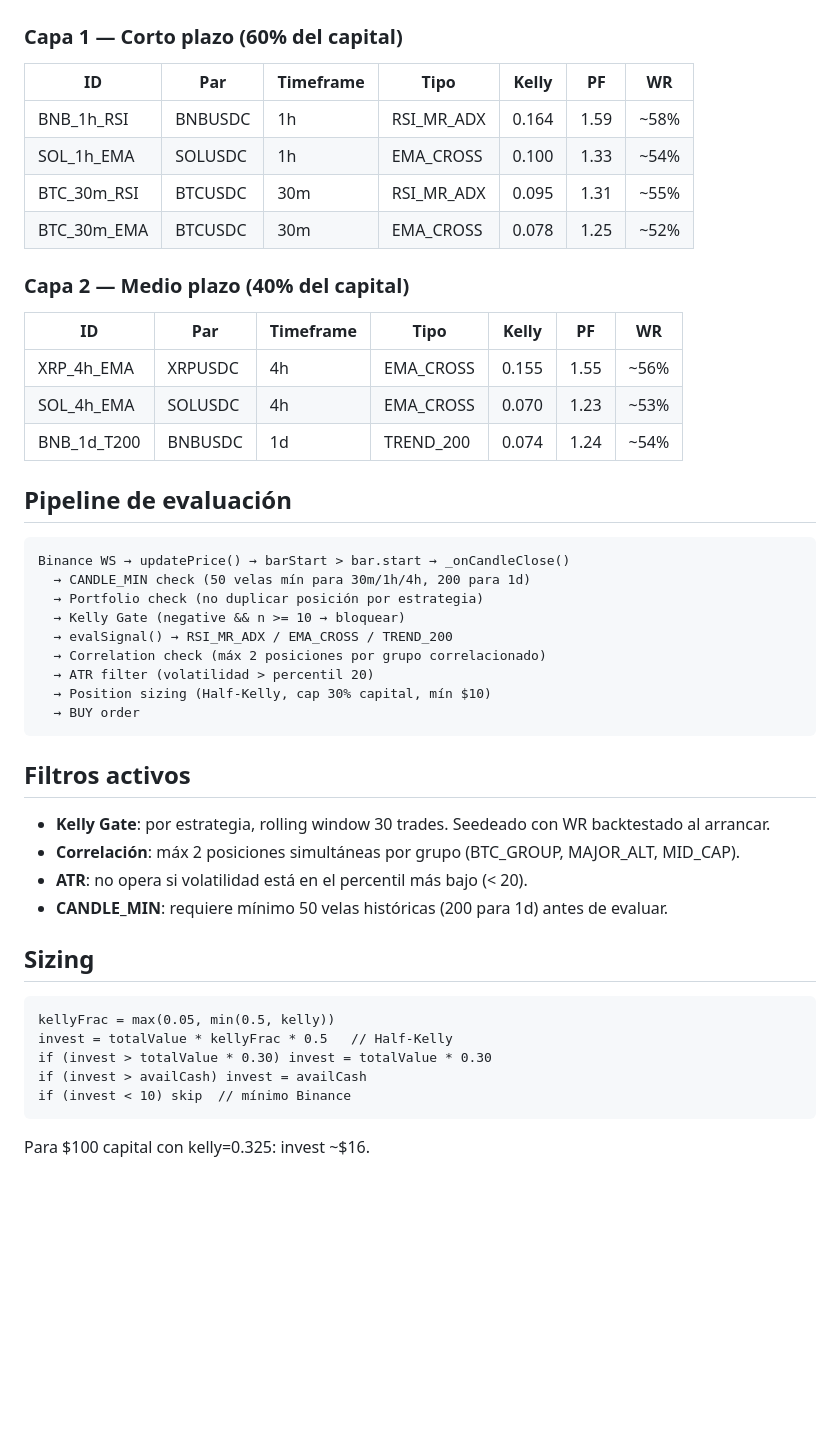
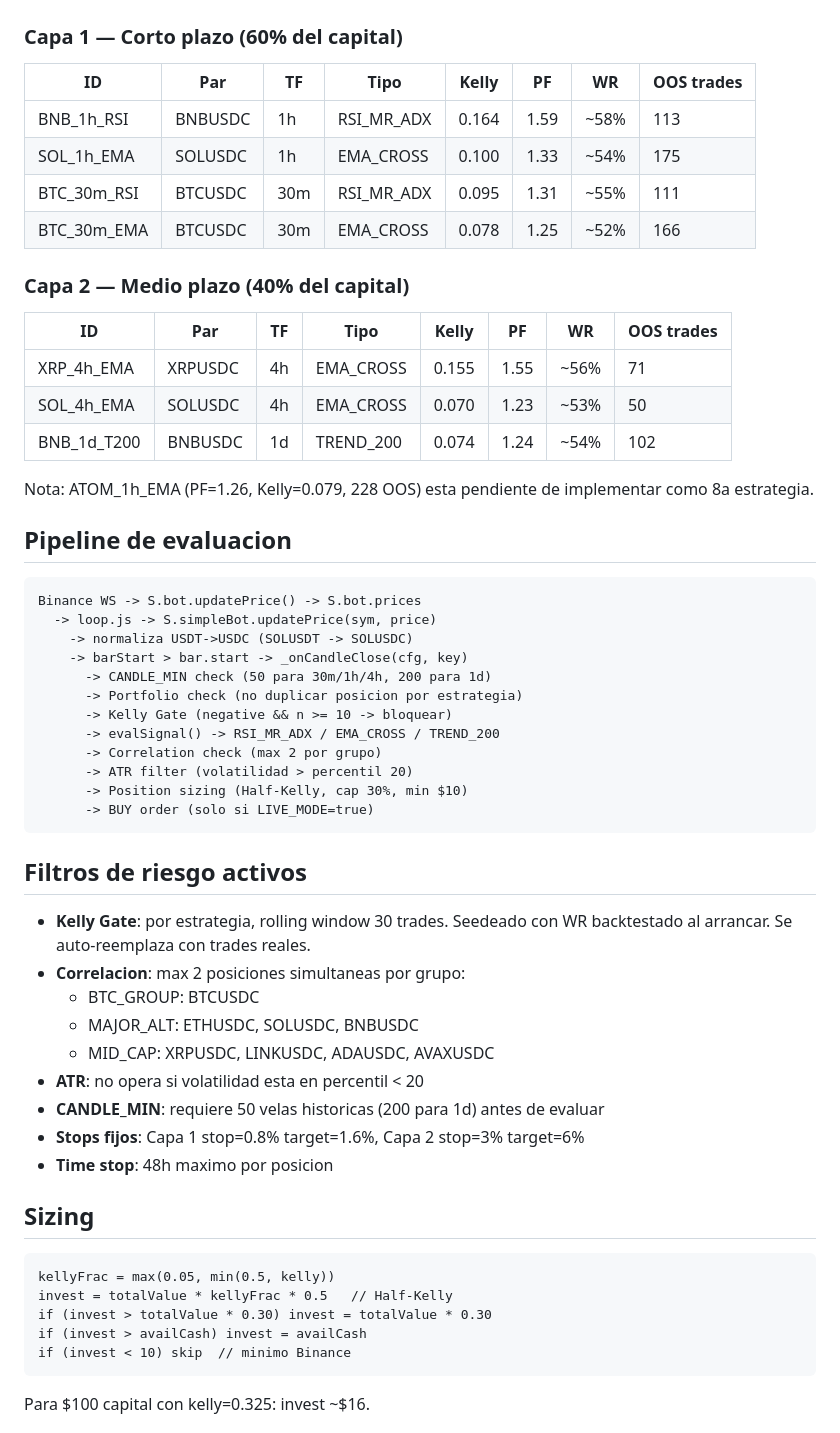
Before and after one commit to ikalek0/cryptobot-live, a Markdown page: CLAUDE.md, the part around one of its changes. Drawn GitHub-style; blank space fills up the shorter version.

````diff
--- a/CLAUDE.md
+++ b/CLAUDE.md
@@ -11,37 +44,47 @@ Puede operar en modo PAPER-LIVE (simula trades sin ejecutar órdenes reales) o L
 
 ### Capa 1 — Corto plazo (60% del capital)
-| ID | Par | Timeframe | Tipo | Kelly | PF | WR |
-|----|-----|-----------|------|-------|-----|-----|
-| BNB_1h_RSI | BNBUSDC | 1h | RSI_MR_ADX | 0.164 | 1.59 | ~58% |
-| SOL_1h_EMA | SOLUSDC | 1h | EMA_CROSS | 0.100 | 1.33 | ~54% |
-| BTC_30m_RSI | BTCUSDC | 30m | RSI_MR_ADX | 0.095 | 1.31 | ~55% |
-| BTC_30m_EMA | BTCUSDC | 30m | EMA_CROSS | 0.078 | 1.25 | ~52% |
+| ID | Par | TF | Tipo | Kelly | PF | WR | OOS trades |
+|----|-----|-----|------|-------|-----|-----|------------|
+| BNB_1h_RSI | BNBUSDC | 1h | RSI_MR_ADX | 0.164 | 1.59 | ~58% | 113 |
+| SOL_1h_EMA | SOLUSDC | 1h | EMA_CROSS | 0.100 | 1.33 | ~54% | 175 |
+| BTC_30m_RSI | BTCUSDC | 30m | RSI_MR_ADX | 0.095 | 1.31 | ~55% | 111 |
+| BTC_30m_EMA | BTCUSDC | 30m | EMA_CROSS | 0.078 | 1.25 | ~52% | 166 |
 
 ### Capa 2 — Medio plazo (40% del capital)
-| ID | Par | Timeframe | Tipo | Kelly | PF | WR |
-|----|-----|-----------|------|-------|-----|-----|
-| XRP_4h_EMA | XRPUSDC | 4h | EMA_CROSS | 0.155 | 1.55 | ~56% |
-| SOL_4h_EMA | SOLUSDC | 4h | EMA_CROSS | 0.070 | 1.23 | ~53% |
-| BNB_1d_T200 | BNBUSDC | 1d | TREND_200 | 0.074 | 1.24 | ~54% |
+| ID | Par | TF | Tipo | Kelly | PF | WR | OOS trades |
+|----|-----|-----|------|-------|-----|-----|------------|
+| XRP_4h_EMA | XRPUSDC | 4h | EMA_CROSS | 0.155 | 1.55 | ~56% | 71 |
+| SOL_4h_EMA | SOLUSDC | 4h | EMA_CROSS | 0.070 | 1.23 | ~53% | 50 |
+| BNB_1d_T200 | BNBUSDC | 1d | TREND_200 | 0.074 | 1.24 | ~54% | 102 |
 
-## Pipeline de evaluación
+Nota: ATOM_1h_EMA (PF=1.26, Kelly=0.079, 228 OOS) esta pendiente de implementar como 8a estrategia.
+
+## Pipeline de evaluacion
 ```
-Binance WS → updatePrice() → barStart > bar.start → _onCandleClose()
-  → CANDLE_MIN check (50 velas mín para 30m/1h/4h, 200 para 1d)
-  → Portfolio check (no duplicar posición por estrategia)
-  → Kelly Gate (negative && n >= 10 → bloquear)
-  → evalSignal() → RSI_MR_ADX / EMA_CROSS / TREND_200
-  → Correlation check (máx 2 posiciones por grupo correlacionado)
-  → ATR filter (volatilidad > percentil 20)
-  → Position sizing (Half-Kelly, cap 30% capital, mín $10)
-  → BUY order
+Binance WS -> S.bot.updatePrice() -> S.bot.prices
+  -> loop.js -> S.simpleBot.updatePrice(sym, price)
+    -> normaliza USDT->USDC (SOLUSDT -> SOLUSDC)
+    -> barStart > bar.start -> _onCandleClose(cfg, key)
+      -> CANDLE_MIN check (50 para 30m/1h/4h, 200 para 1d)
+      -> Portfolio check (no duplicar posicion por estrategia)
+      -> Kelly Gate (negative && n >= 10 -> bloquear)
+      -> evalSignal() -> RSI_MR_ADX / EMA_CROSS / TREND_200
+      -> Correlation check (max 2 por grupo)
+      -> ATR filter (volatilidad > percentil 20)
+      -> Position sizing (Half-Kelly, cap 30%, min $10)
+      -> BUY order (solo si LIVE_MODE=true)
 ```
 
-## Filtros activos
-- **Kelly Gate**: por estrategia, rolling window 30 trades. Seedeado con WR backtestado al arrancar.
-- **Correlación**: máx 2 posiciones simultáneas por grupo (BTC_GROUP, MAJOR_ALT, MID_CAP).
-- **ATR**: no opera si volatilidad está en el percentil más bajo (< 20).
-- **CANDLE_MIN**: requiere mínimo 50 velas históricas (200 para 1d) antes de evaluar.
+## Filtros de riesgo activos
+- **Kelly Gate**: por estrategia, rolling window 30 trades. Seedeado con WR backtestado al arrancar. Se auto-reemplaza con trades reales.
+- **Correlacion**: max 2 posiciones simultaneas por grupo:
+  - BTC_GROUP: BTCUSDC
+  - MAJOR_ALT: ETHUSDC, SOLUSDC, BNBUSDC
+  - MID_CAP: XRPUSDC, LINKUSDC, ADAUSDC, AVAXUSDC
+- **ATR**: no opera si volatilidad esta en percentil < 20
+- **CANDLE_MIN**: requiere 50 velas historicas (200 para 1d) antes de evaluar
+- **Stops fijos**: Capa 1 stop=0.8% target=1.6%, Capa 2 stop=3% target=6%
+- **Time stop**: 48h maximo por posicion
 
 ## Sizing
 ```
@@ -49,7 +92,7 @@ kellyFrac = max(0.05, min(0.5, kelly))
 invest = totalValue * kellyFrac * 0.5   // Half-Kelly
 if (invest > totalValue * 0.30) invest = totalValue * 0.30
 if (invest > availCash) invest = availCash
-if (invest < 10) skip  // mínimo Binance
+if (invest < 10) skip  // minimo Binance
 ```
 Para $100 capital con kelly=0.325: invest ~$16.
 
````
Also changed, not shown: other parts of CLAUDE.md (+133 -67 lines), DECISIONS.md (added, +75 -0 lines), OPERATIONS.md (added, +205 -0 lines).
